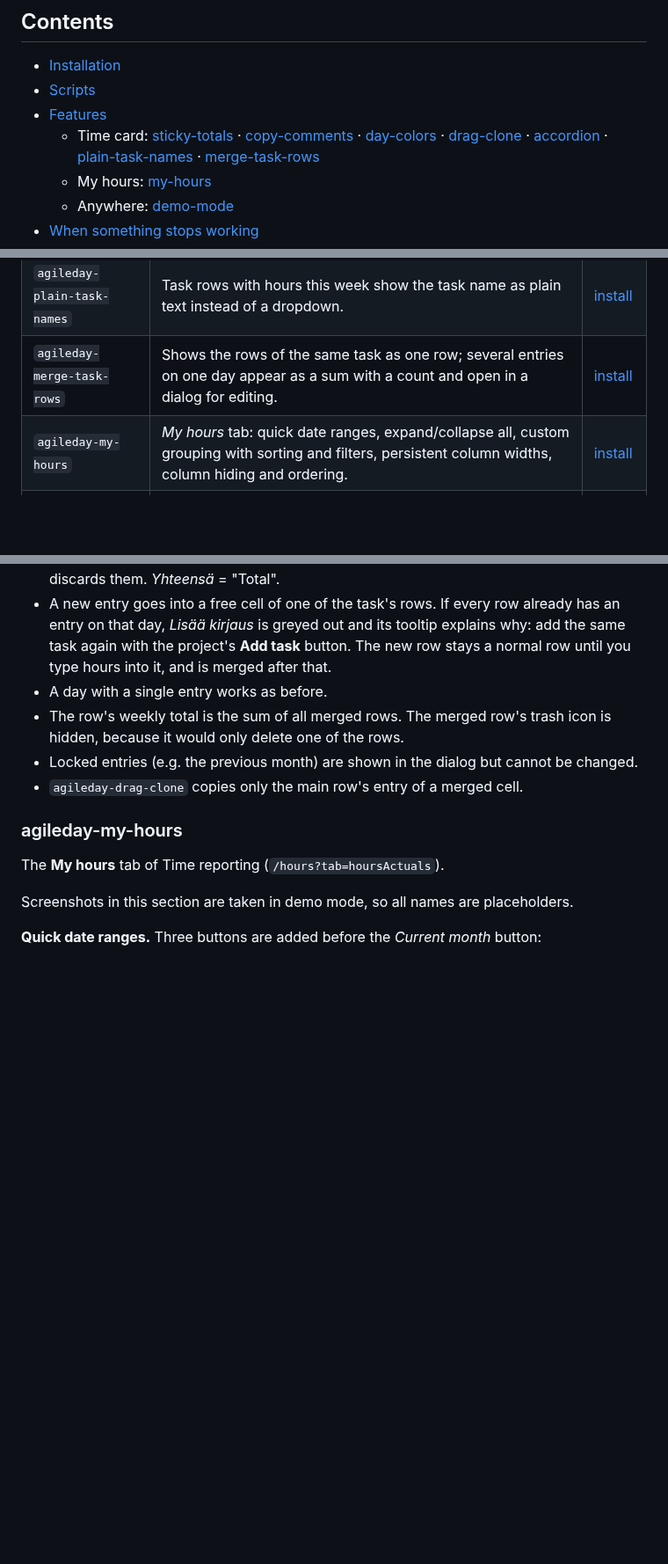
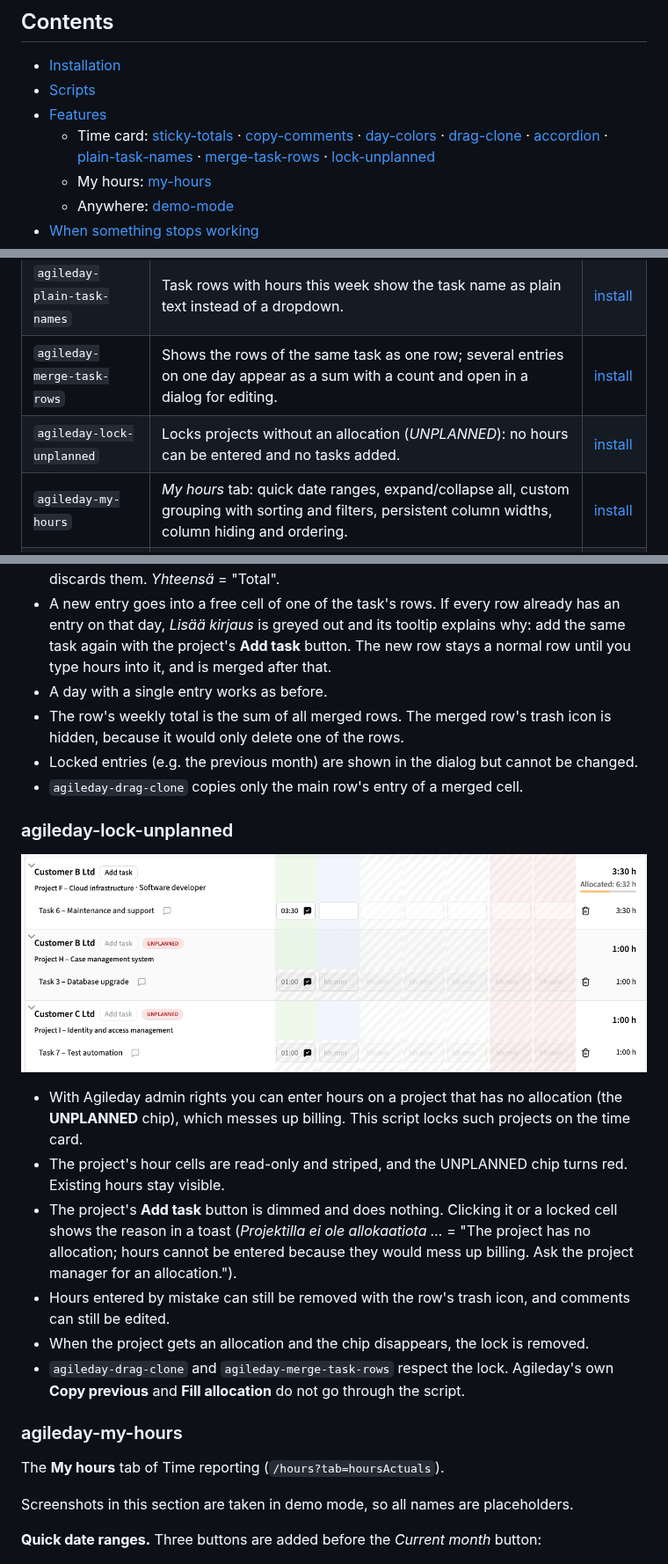
Before and after one commit to alfameCom/agileday-tampermonkey-scripts, a Markdown page: README.md, 3 parts joined by grey strips. Shown at 88% size. GitHub-like rendering; pictures changed too: img/time-card-lock-unplanned.png (added); blank space fills up the shorter version.

Commit message:
lock-unplanned 0.1.1 (uusi): UNPLANNED-projektien tuntisolut ja Add task lukkoon
Co-Authored-By: Claude Opus 5.5 <noreply@anthropic.com>

```diff
--- a/README.md
+++ b/README.md
@@ -27,7 +27,8 @@ misbehaves, disable it in Tampermonkey and Agileday is back to normal.
     [copy-comments](#agileday-copy-comments) · [day-colors](#agileday-day-colors) ·
     [drag-clone](#agileday-drag-clone) · [accordion](#agileday-accordion) ·
     [plain-task-names](#agileday-plain-task-names) ·
-    [merge-task-rows](#agileday-merge-task-rows)
+    [merge-task-rows](#agileday-merge-task-rows) ·
+    [lock-unplanned](#agileday-lock-unplanned)
   - My hours: [my-hours](#agileday-my-hours)
   - Anywhere: [demo-mode](#agileday-demo-mode)
 - [When something stops working](#when-something-stops-working)
@@ -57,6 +58,7 @@ misbehaves, disable it in Tampermonkey and Agileday is back to normal.
 | `agileday-accordion` | Collapsible project groups (projects without hours start closed), collapsible Submit/Agent bars, dismissible freeze notice. | [install](https://raw.githubusercontent.com/alfameCom/agileday-tampermonkey-scripts/main/agileday-accordion.user.js) |
 | `agileday-plain-task-names` | Task rows with hours this week show the task name as plain text instead of a dropdown. | [install](https://raw.githubusercontent.com/alfameCom/agileday-tampermonkey-scripts/main/agileday-plain-task-names.user.js) |
 | `agileday-merge-task-rows` | Shows the rows of the same task as one row; several entries on one day appear as a sum with a count and open in a dialog for editing. | [install](https://raw.githubusercontent.com/alfameCom/agileday-tampermonkey-scripts/main/agileday-merge-task-rows.user.js) |
+| `agileday-lock-unplanned` | Locks projects without an allocation (*UNPLANNED*): no hours can be entered and no tasks added. | [install](https://raw.githubusercontent.com/alfameCom/agileday-tampermonkey-scripts/main/agileday-lock-unplanned.user.js) |
 | `agileday-my-hours` | *My hours* tab: quick date ranges, expand/collapse all, custom grouping with sorting and filters, persistent column widths, column hiding and ordering. | [install](https://raw.githubusercontent.com/alfameCom/agileday-tampermonkey-scripts/main/agileday-my-hours.user.js) |
 | `agileday-demo-mode` | Replaces names, customers, projects, tasks and descriptions with generic ones for screen recordings (Ctrl+Alt+D). | [install](https://raw.githubusercontent.com/alfameCom/agileday-tampermonkey-scripts/main/agileday-demo-mode.user.js) |
 
@@ -200,6 +202,25 @@ that hides it. Hiding is temporary: reloading the page brings the notice back.
   changed.
 - `agileday-drag-clone` copies only the main row's entry of a merged cell.
 
+### agileday-lock-unplanned
+
+![Two UNPLANNED projects locked: striped read-only cells, dimmed Add task, red chip](img/time-card-lock-unplanned.png)
+
+- With Agileday admin rights you can enter hours on a project that has no allocation
+  (the **UNPLANNED** chip), which messes up billing. This script locks such projects
+  on the time card.
+- The project's hour cells are read-only and striped, and the UNPLANNED chip turns
+  red. Existing hours stay visible.
+- The project's **Add task** button is dimmed and does nothing. Clicking it or a locked
+  cell shows the reason in a toast (*Projektilla ei ole allokaatiota …* = "The project
+  has no allocation; hours cannot be entered because they would mess up billing. Ask
+  the project manager for an allocation.").
+- Hours entered by mistake can still be removed with the row's trash icon, and comments
+  can still be edited.
+- When the project gets an allocation and the chip disappears, the lock is removed.
+- `agileday-drag-clone` and `agileday-merge-task-rows` respect the lock. Agileday's own
+  **Copy previous** and **Fill allocation** do not go through the script.
+
 ### agileday-my-hours
 
 The **My hours** tab of Time reporting (`/hours?tab=hoursActuals`).
```
Also changed, not shown: docs/AGILEDAY-DOM.md (+21 -1 lines), 1 other file.
